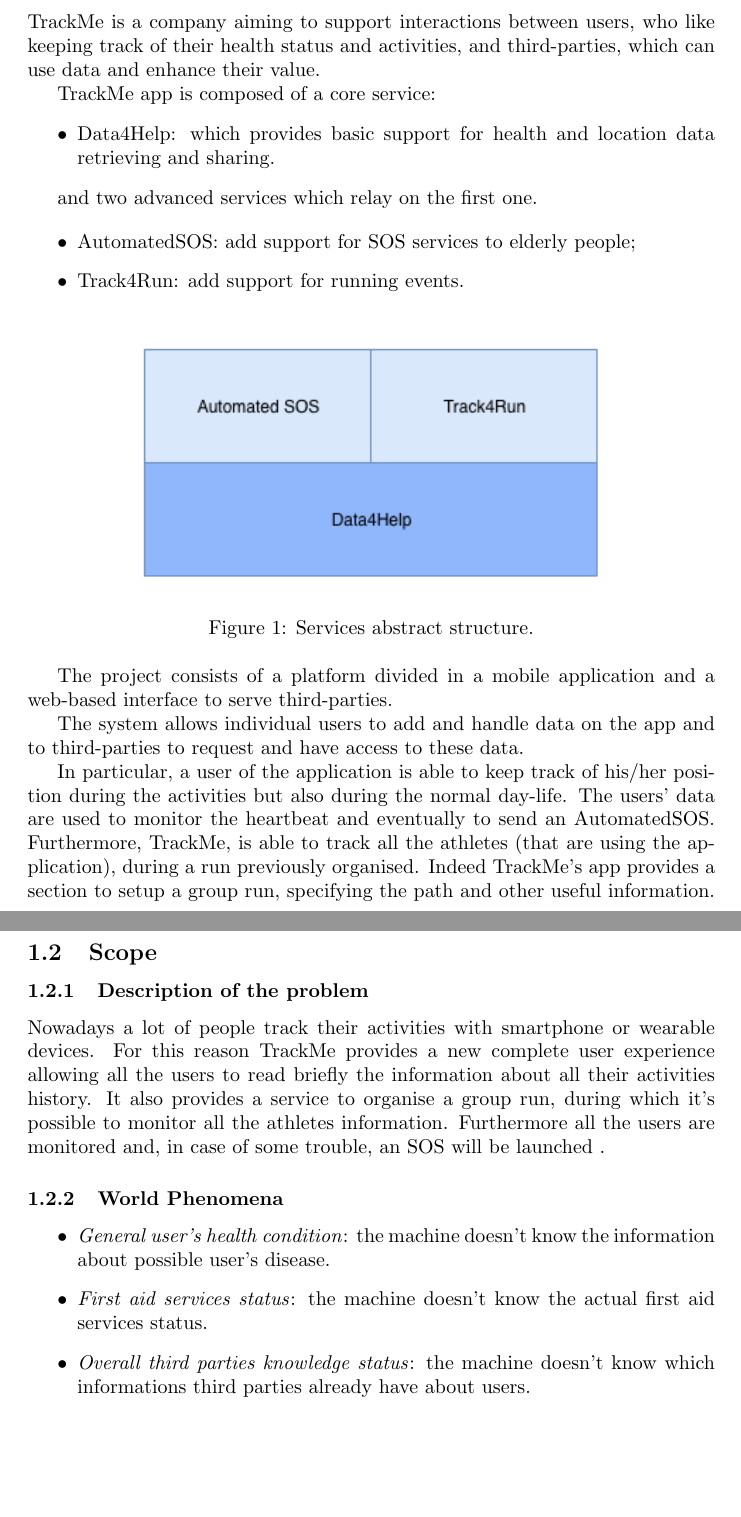
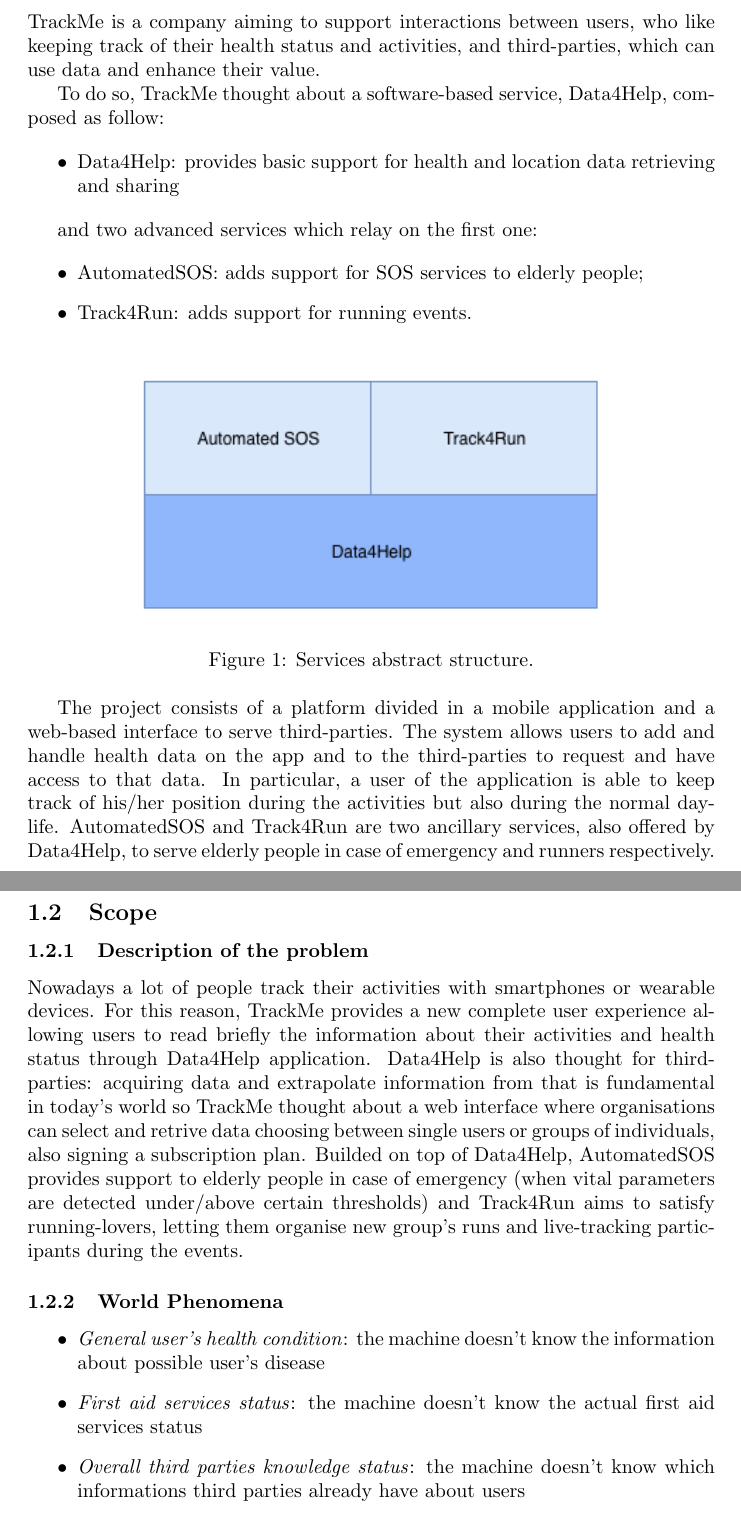
Before and after one commit to stefanomartina/MartinaNicheliniPeressini, a LaTeX document (Project.tex): two parts of pages 4 and 5 of 41, joined at a grey line, cut so that both start at the same text, the shorter picture padded with empty space. Compiled offline with pdfLaTeX; a LaTeX package or settings file that is missing is left out.

Commit message:
Final review

```diff
--- a/Project.tex
+++ b/Project.tex
@@ -45,18 +45,18 @@
 who like keeping track of their health status and activities, and
 third-parties, which can use data and enhance their value.
 
+To do so, TrackMe thought about a software-based service, Data4Help,
+composed as follow:
 
-TrackMe app is composed of a core service:
 \begin{itemize}
-\item Data4Help: which provides basic support for health and location data retrieving and sharing.
+\item Data4Help: provides basic support for health and location data retrieving and sharing
 \end{itemize}
 
-and two advanced services which relay on the first one.
+and two advanced services which relay on the first one:
 
 \begin{itemize}
-
-\item AutomatedSOS: add support for SOS services to elderly people;
-\item Track4Run: add support for running events.
+\item AutomatedSOS: adds support for SOS services to elderly people;
+\item Track4Run: adds support for running events.
 \end{itemize}
 
 \begin{figure}[h!]
@@ -65,37 +65,41 @@
   \caption{Services abstract structure.}
 \end{figure}
 
-The project consists of a platform divided in a mobile application and a web-based interface to
-serve third-parties.
-
-The system allows individual users to add and handle data on the app
-and to third-parties to request and have access to these data.
-
+The project consists of a platform divided in a mobile application and
+a web-based interface to serve third-parties.
+The system allows users to add and handle health data on the app
+and to the third-parties to request and have access to that data.
 In particular, a user of the application is able to keep track of
 his/her position during the activities but also during the normal
-day-life. The users’ data are used to monitor the heartbeat and
-eventually to send an AutomatedSOS.
-Furthermore, TrackMe, is able to track all the athletes (that are
-using the application), during a run previously organised.
-Indeed TrackMe’s app provides a section to setup a group run,
-specifying the path and other useful information.
+day-life.
+AutomatedSOS and Track4Run are two ancillary services, also offered by
+Data4Help, to serve elderly people in case of emergency and runners
+respectively.
 
 \newpage
 \subsection{Scope}
 \subsubsection{Description of the problem}
-Nowadays a lot of people track their activities with smartphone or
-wearable devices. For this reason TrackMe provides a new complete user
-experience allowing all the users to read briefly the information
-about all their activities history.
-It also provides a service to organise a group run, during which
-it’s possible to monitor all the athletes information.
-Furthermore all the users are monitored and, in case of some trouble,
-an SOS will be launched .
+
+Nowadays a lot of people track their activities with smartphones or
+wearable devices. For this reason, TrackMe provides a new complete user
+experience allowing users to read briefly the information about their
+activities and health status through Data4Help application.
+Data4Help is also thought for third-parties: acquiring data and
+extrapolate information from that is fundamental in today's world so
+TrackMe thought about a web interface where organisations can select
+and retrive data choosing between single users or groups of individuals,
+also signing a subscription plan.
+Builded on top of Data4Help, AutomatedSOS provides support to elderly
+people in case of emergency (when vital parameters are detected
+under/above certain thresholds) and Track4Run aims to satisfy
+running-lovers, letting them organise new group's runs and live-tracking
+participants during the events.
+
 \subsubsection{World Phenomena}
 \begin{itemize}
-	\item \textit{General user’s health condition}: the machine doesn’t know the information about possible user’s disease.
-	\item \textit{First aid services status}: the machine doesn’t know the actual first aid services status.
-	\item \textit{Overall third parties knowledge status}: the machine doesn’t know which informations third parties already have about users.
+	\item \textit{General user’s health condition}: the machine doesn’t know the information about possible user’s disease
+	\item \textit{First aid services status}: the machine doesn’t know the actual first aid services status
+	\item \textit{Overall third parties knowledge status}: the machine doesn’t know which informations third parties already have about users
 \end{itemize}
 
 \subsubsection{Machine Phenomena}
```
Also changed, not shown: Project.pdf, Project.tex (14 more changed lines).
